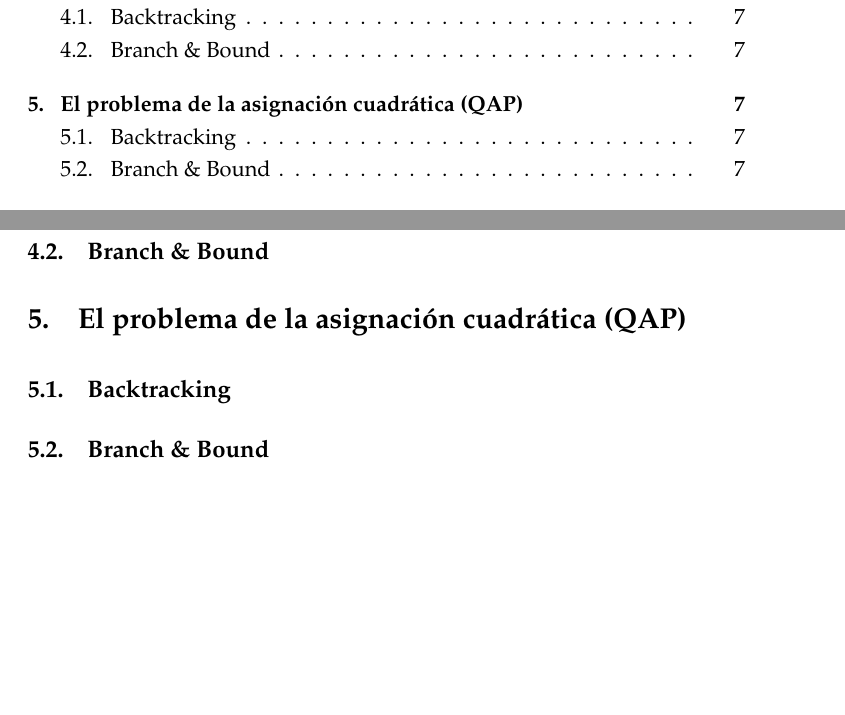
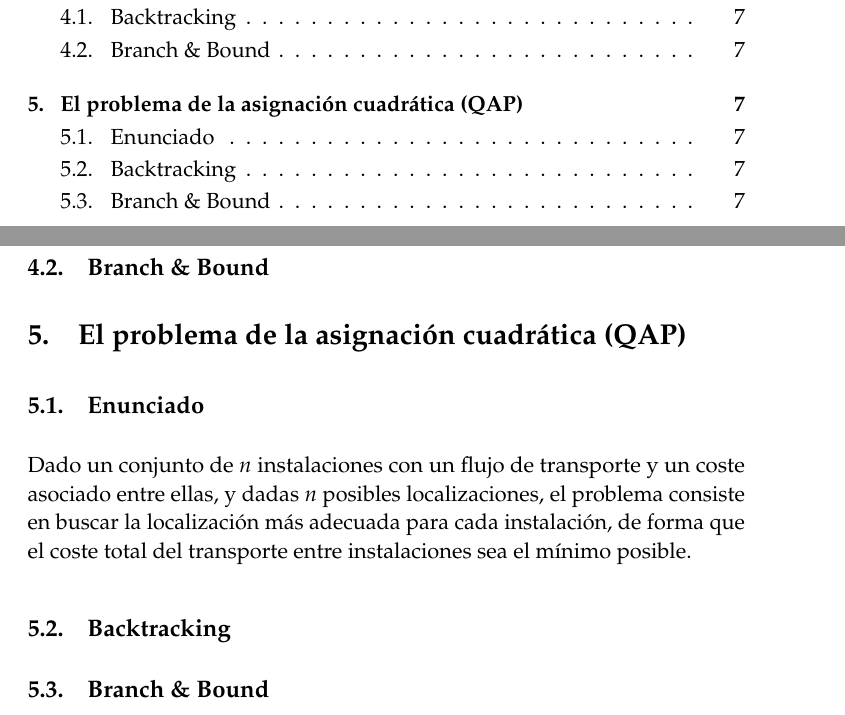
Before and after one commit to mroman42/backtracking, a LaTeX paper (tex/memoria.tex): two parts of pages 2 and 7 of 27, joined at a grey line, cut so that both start at the same text, the shorter picture padded with empty space. Compiled offline with pdfLaTeX.

Commit message:
Enunciado QAP

```diff
--- a/tex/memoria.tex
+++ b/tex/memoria.tex
@@ -276,6 +276,9 @@ Una mochila vacía será un par \texttt{([],0)}.
   \subsection{Branch \& Bound}
 
 \section{El problema de la asignación cuadrática (QAP)}
+  \subsection{Enunciado}
+   Dado un conjunto de $n$ instalaciones con un flujo de transporte y un coste asociado entre ellas, y dadas $n$ posibles localizaciones, el problema consiste en buscar la localización más adecuada para cada instalación, de forma que el coste total del transporte entre instalaciones sea el mínimo posible.
+
   \subsection{Backtracking}
   \subsection{Branch \& Bound}
 
```
